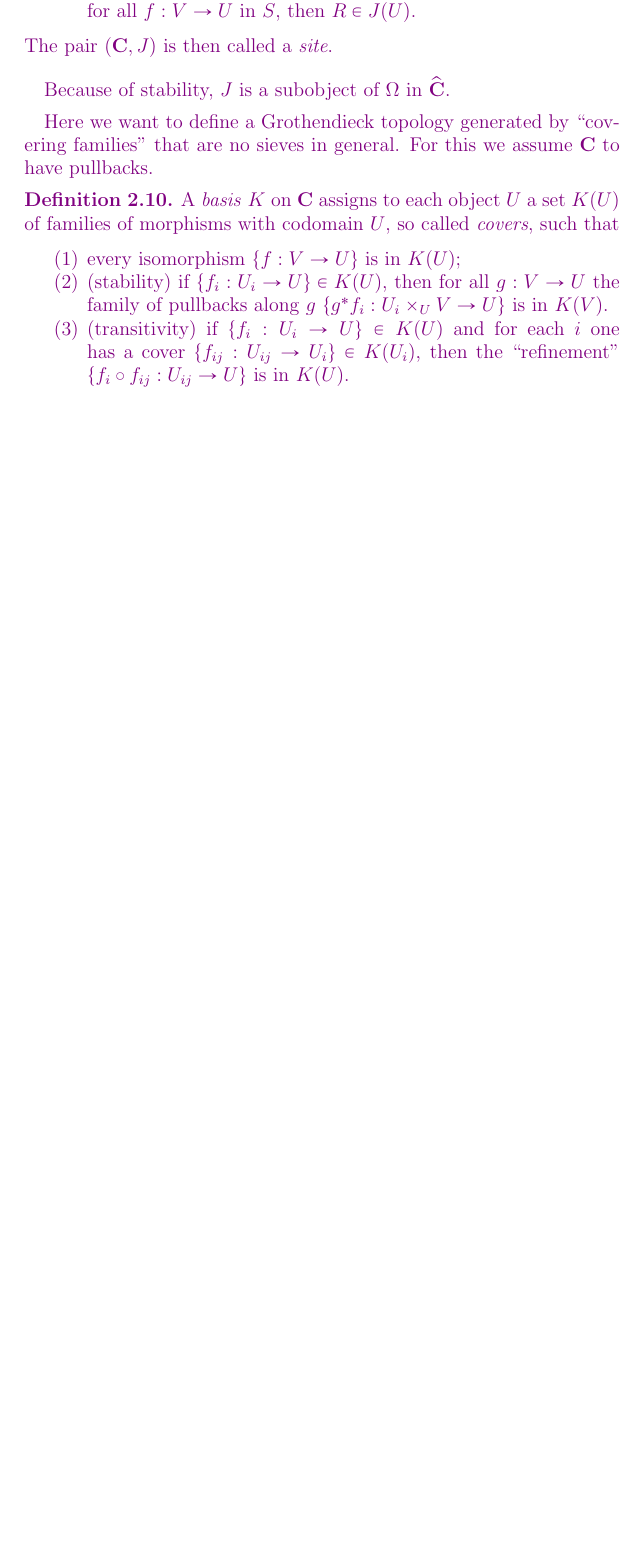
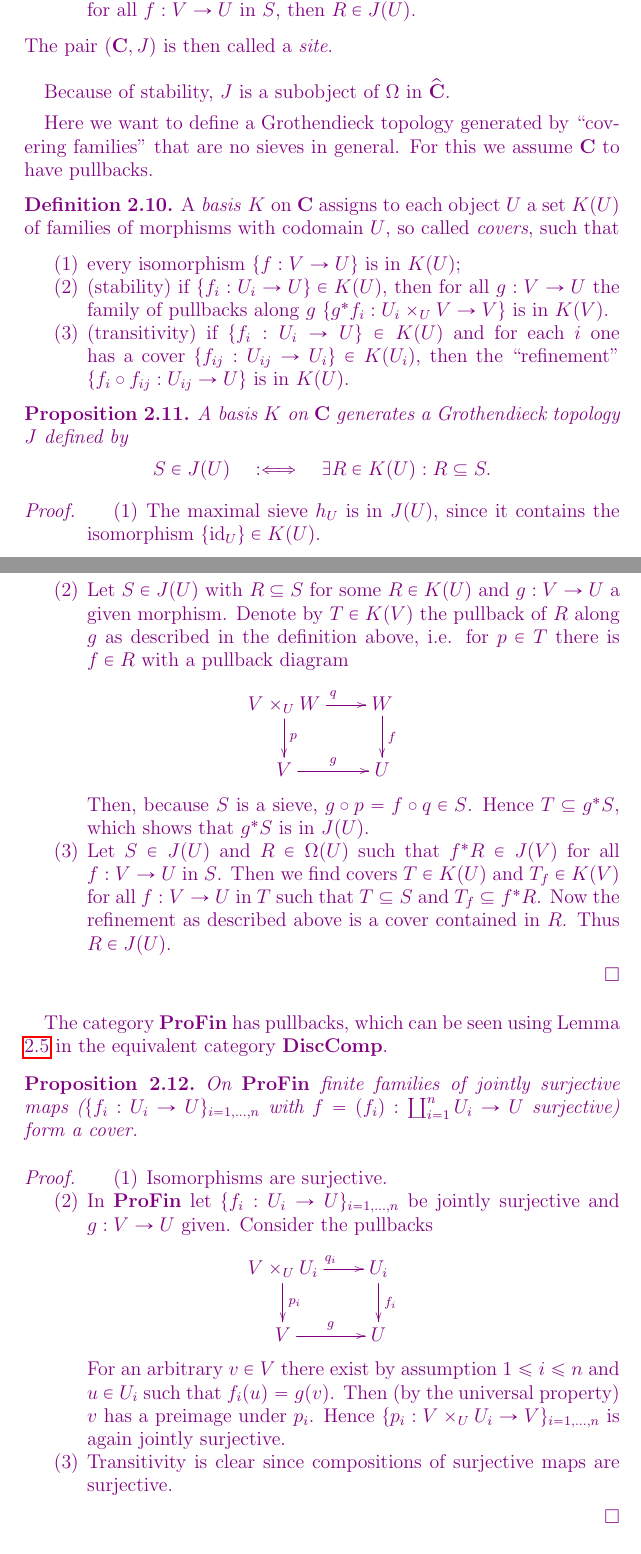
Before and after one commit to MilanZerbin/condensed, a LaTeX document (condensed.tex): part of page 5 of 10 before the commit and two parts of pages 5 and 6 of 11 after it, the two joined at a grey line, cut so that both start at the same text, the shorter picture padded with empty space. Compiled offline with pdfLaTeX.

Commit message:
added Grothendieck topologies

```diff
--- a/condensed.tex
+++ b/condensed.tex
@@ -302,11 +305,63 @@ Here we want to define a Grothendieck topology generated by ``covering families'
 	A \emph{basis} $K$ on $\C$ assigns to each object $U$ a set $K(U)$ of families of morphisms with codomain $U$, so called \emph{covers}, such that
 	\begin{enumerate}
 		\item every isomorphism $\{f : V \rightarrow U\}$ is in $K(U)$;
-		\item (stability) if $\{f_i : U_i \rightarrow U\} \in K(U)$, then for all $g : V \rightarrow U$ the family of pullbacks along $g$ $\{g^*f_i : U_i \times_U V \rightarrow U\}$
+		\item (stability) if $\{f_i : U_i \rightarrow U\} \in K(U)$, then for all $g : V \rightarrow U$ the family of pullbacks along $g$ $\{g^*f_i : U_i \times_U V \rightarrow V\}$
 		is in $K(V)$.
 		\item (transitivity) if $\{f_i : U_i \rightarrow U\} \in K(U)$ and for each $i$ one has a cover $\{f_{ij} : U_{ij} \rightarrow U_i\} \in K(U_i)$, then the ``refinement'' $\{f_i \circ f_{ij} : U_{ij} \rightarrow U\}$ is in $K(U)$.
 	\end{enumerate}
 \end{definition}
+
+\begin{prop}
+	A basis $K$ on $\C$ generates a Grothendieck topology $J$ defined by
+	\begin{equation*}
+		S \in J(U) \quad : \Longleftrightarrow \quad \exists R \in K(U) : R \subseteq S.
+	\end{equation*}
+\end{prop}
+
+\begin{proof}
+	\begin{enumerate}
+		\item The maximal sieve $h_U$ is in $J(U)$, since it contains the isomorphism $\{\id_U\} \in K(U)$.
+		\item Let $S \in J(U)$ with $R \subseteq S$ for some $R \in K(U)$ and $g : V \rightarrow U$ a given morphism.
+		Denote by $T \in K(V)$ the pullback of $R$ along $g$ as described in the definition above,
+		i.e. for $p \in T$ there is $f \in R$ with a pullback diagram
+		$$
+		\xymatrix{
+		V \times_U W \ar[d]^p \ar[r]^q & W \ar[d]^f \\
+		V \ar[r]^g & U
+		}
+		$$
+		Then, because $S$ is a sieve, $g \circ p = f \circ q \in S$.
+		Hence $T \subseteq g^*S$, which shows that $g^*S$ is in $J(U)$.
+		\item Let $S \in J(U)$ and $R \in \Omega(U)$ such that $f^*R \in J(V)$ for all $f : V \rightarrow U$ in $S$.
+		Then we find covers $T \in K(U)$ and $T_f \in K(V)$ for all $f : V \rightarrow U$ in $T$ such that $T \subseteq S$ and $T_f \subseteq f^*R$.
+		Now the refinement as described above is a cover contained in $R$.
+		Thus $R \in J(U)$.
+	\end{enumerate}
+\end{proof}
+
+The category $\Profin$ has pullbacks, which can be seen using Lemma \ref{lem:stone-spaces} in the equivalent category $\Disccomp$.
+
+\begin{prop}
+	On $\Profin$ finite families of jointly surjective maps ($\{f_i : U_i \rightarrow U\}_{i = 1,\dots,n}$  with $f = (f_i) : \coprod_{i=1}^n U_i \rightarrow U$ surjective) form a cover.
+\end{prop}
+
+\begin{proof}
+	\begin{enumerate}
+		\item Isomorphisms are surjective.
+		\item In $\Profin$ let $\{f_i : U_i \rightarrow U\}_{i = 1,\dots,n}$ be jointly surjective and $g : V \rightarrow U$ given.
+		Consider the pullbacks
+		$$
+		\xymatrix{
+			V \times_U U_i \ar[d]^{p_i} \ar[r]^{q_i} & U_i \ar[d]^{f_i} \\
+			V \ar[r]^g & U
+		}
+		$$
+		For an arbitrary $v \in V$ there exist by assumption $1 \leq i \leq n$ and $u \in U_i$ such that $f_i(u) = g(v)$.
+		Then (by the universal property) $v$ has a preimage under $p_i$.
+		Hence $\{p_i : V \times_U U_i \rightarrow V\}_{i = 1,\dots,n}$ is again jointly surjective.
+		\item Transitivity is clear since compositions of surjective maps are surjective.
+	\end{enumerate}
+\end{proof}
 }
 
 Consider the following three categories.
```
Also changed, not shown: condensed.tex (9 more changed lines).
